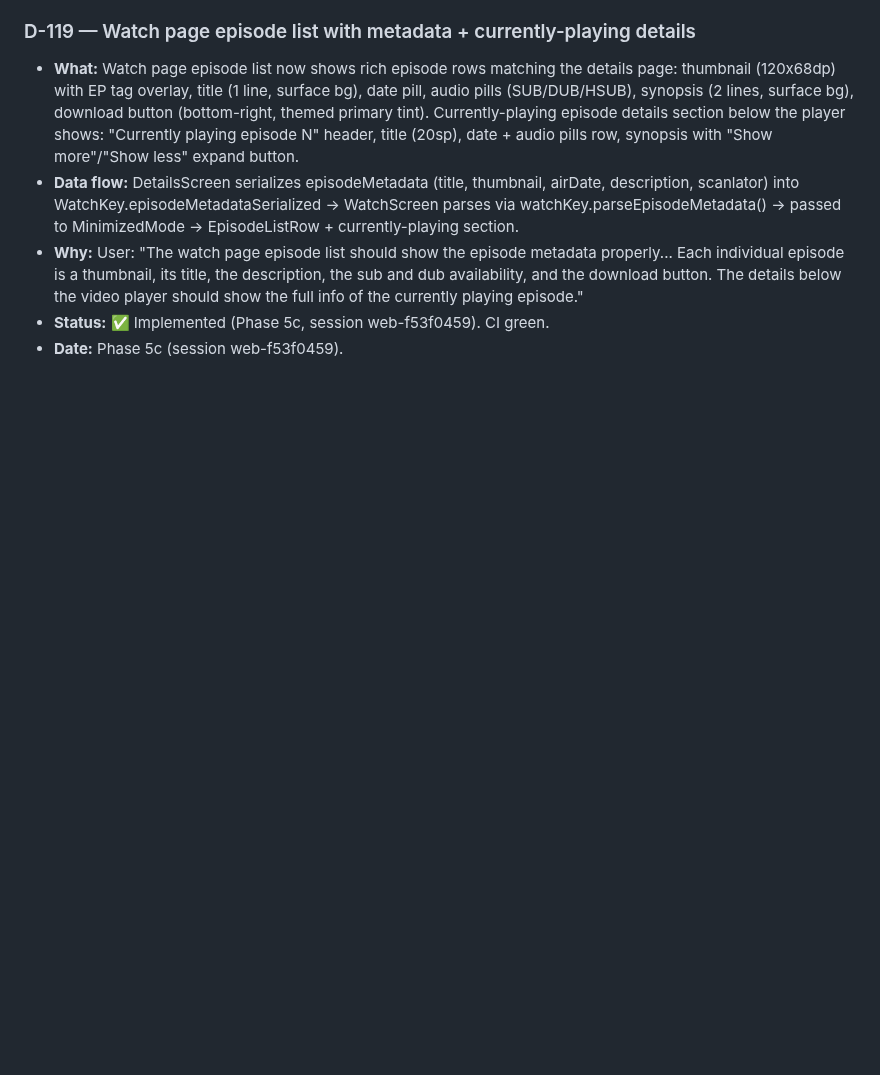
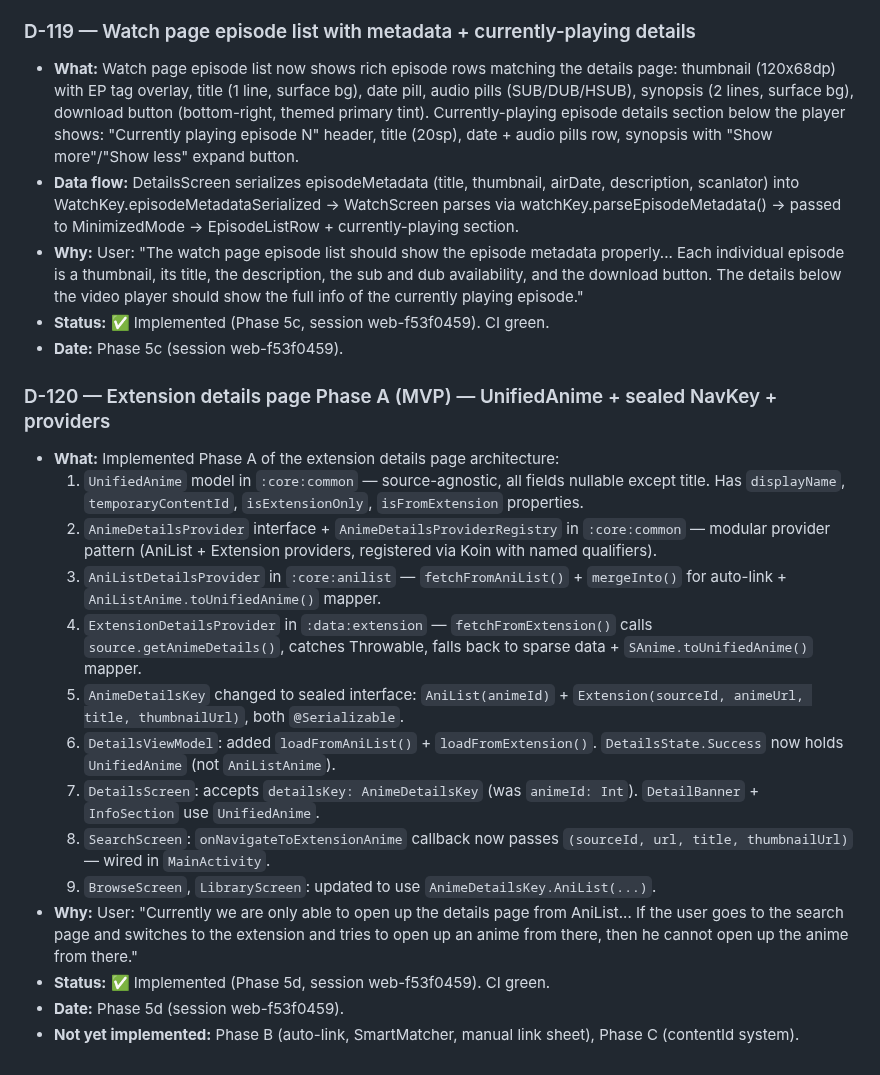
Before and after one commit to testplay-byte/ANI-KUTA, a Markdown page: AGENT-CONTEXT/memory/decisions.md, the part around the change. Rendered like a GitHub page; blank space fills up the shorter version.

Commit message:
docs: D-120 (Extension details page Phase A — UnifiedAnime + providers + sealed key)

```diff
--- a/AGENT-CONTEXT/memory/decisions.md
+++ b/AGENT-CONTEXT/memory/decisions.md
@@ -770,3 +770,19 @@ Module map + progress + decisions + flow diagrams + analytics + planning. Read-o
 - **Why:** User: "The watch page episode list should show the episode metadata properly... Each individual episode is a thumbnail, its title, the description, the sub and dub availability, and the download button. The details below the video player should show the full info of the currently playing episode."
 - **Status:** ✅ Implemented (Phase 5c, session web-f53f0459). CI green.
 - **Date:** Phase 5c (session web-f53f0459).
+
+### D-120 — Extension details page Phase A (MVP) — UnifiedAnime + sealed NavKey + providers
+- **What:** Implemented Phase A of the extension details page architecture:
+  1. `UnifiedAnime` model in `:core:common` — source-agnostic, all fields nullable except title. Has `displayName`, `temporaryContentId`, `isExtensionOnly`, `isFromExtension` properties.
+  2. `AnimeDetailsProvider` interface + `AnimeDetailsProviderRegistry` in `:core:common` — modular provider pattern (AniList + Extension providers, registered via Koin with named qualifiers).
+  3. `AniListDetailsProvider` in `:core:anilist` — `fetchFromAniList()` + `mergeInto()` for auto-link + `AniListAnime.toUnifiedAnime()` mapper.
+  4. `ExtensionDetailsProvider` in `:data:extension` — `fetchFromExtension()` calls `source.getAnimeDetails()`, catches Throwable, falls back to sparse data + `SAnime.toUnifiedAnime()` mapper.
+  5. `AnimeDetailsKey` changed to sealed interface: `AniList(animeId)` + `Extension(sourceId, animeUrl, title, thumbnailUrl)`, both `@Serializable`.
+  6. `DetailsViewModel`: added `loadFromAniList()` + `loadFromExtension()`. `DetailsState.Success` now holds `UnifiedAnime` (not `AniListAnime`).
+  7. `DetailsScreen`: accepts `detailsKey: AnimeDetailsKey` (was `animeId: Int`). `DetailBanner` + `InfoSection` use `UnifiedAnime`.
+  8. `SearchScreen`: `onNavigateToExtensionAnime` callback now passes `(sourceId, url, title, thumbnailUrl)` — wired in `MainActivity`.
+  9. `BrowseScreen`, `LibraryScreen`: updated to use `AnimeDetailsKey.AniList(...)`.
+- **Why:** User: "Currently we are only able to open up the details page from AniList... If the user goes to the search page and switches to the extension and tries to open up an anime from there, then he cannot open up the anime from there."
+- **Status:** ✅ Implemented (Phase 5d, session web-f53f0459). CI green.
+- **Date:** Phase 5d (session web-f53f0459).
+- **Not yet implemented:** Phase B (auto-link, SmartMatcher, manual link sheet), Phase C (contentId system).
```
